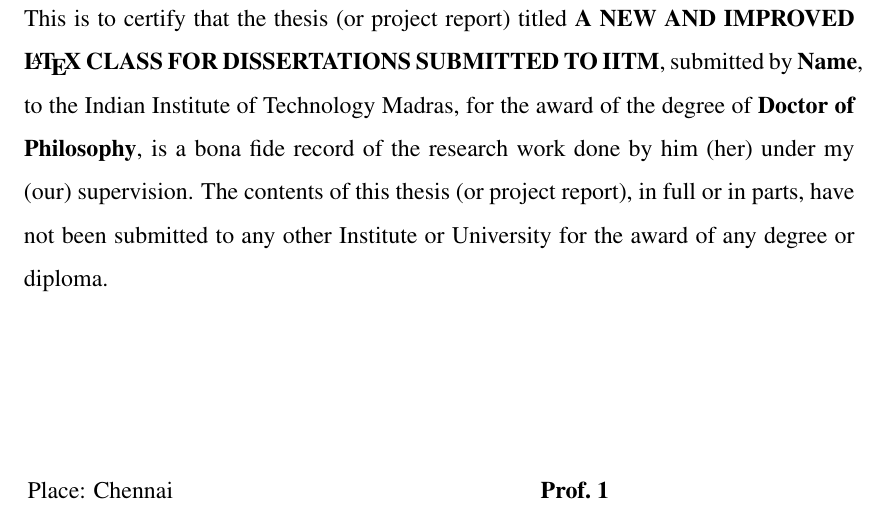
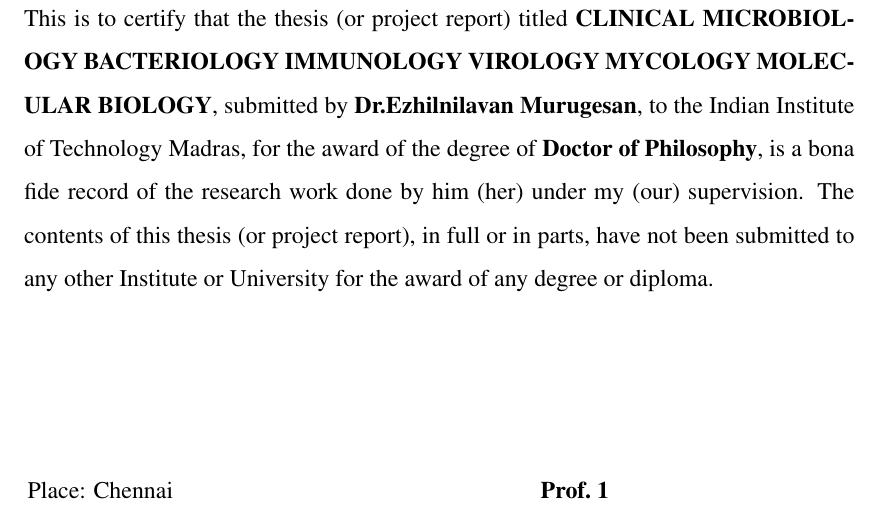
Before and after one commit to drmenz/200816, a LaTeX thesis (Thesis/thesis.tex, which reads Thesis/A_title/A01_title.tex): part of page 4 of 25 before the commit and part of page 5 of 26 after it, cut so that both start at the same text. Compiled offline with pdfLaTeX.

Commit message:
Update A01_title.tex
Change of name, title

```diff
--- a/Thesis/A_title/A01_title.tex
+++ b/Thesis/A_title/A01_title.tex
@@ -1,7 +1,7 @@
 % Title page
 % The title and author mentioned here will also be used in preparing the thesis certificate in the later page
 
-\title{A NEW AND IMPROVED \LaTeX\ CLASS FOR DISSERTATIONS SUBMITTED TO IITM}
+\title{CLINICAL MICROBIOLOGY BACTERIOLOGY IMMUNOLOGY VIROLOGY MYCOLOGY MOLECULAR BIOLOGY}
 
-\author{Name}
+\author{Dr.Ezhilnilavan Murugesan}
 
@@ -10,3 +9,4 @@
+\department{MICROBIOLOGY}
 
 
 %\nocite{*}
```
Also changed, not shown: Thesis/A_title/A01_title.tex (3 more changed lines).
